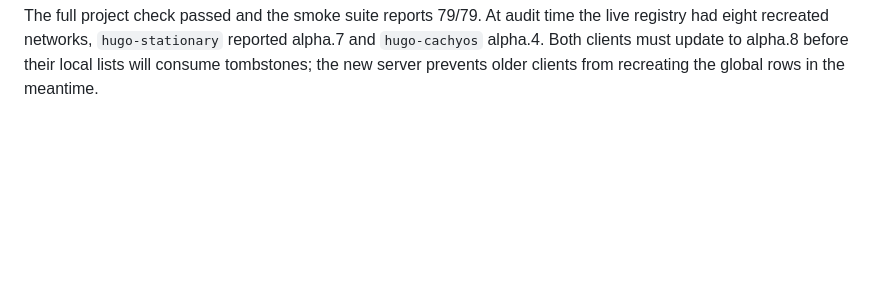
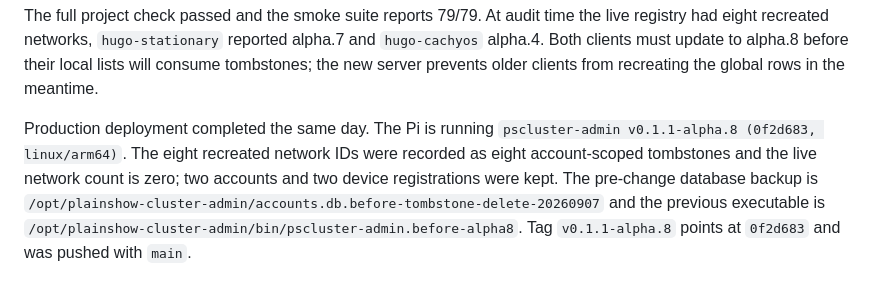
Before and after one commit to huggan360/plainshow-cluster, a Markdown page: CODEX.md, the part around the change. GitHub-like rendering; blank space fills up the shorter version.

Commit message:
Record alpha.8 account service deployment

```diff
--- a/CODEX.md
+++ b/CODEX.md
@@ -261,3 +261,13 @@ the live registry had eight recreated networks, `hugo-stationary` reported
 alpha.7 and `hugo-cachyos` alpha.4. Both clients must update to alpha.8 before
 their local lists will consume tombstones; the new server prevents older
 clients from recreating the global rows in the meantime.
+
+Production deployment completed the same day. The Pi is running
+`pscluster-admin v0.1.1-alpha.8 (0f2d683, linux/arm64)`. The eight recreated
+network IDs were recorded as eight account-scoped tombstones and the live
+network count is zero; two accounts and two device registrations were kept.
+The pre-change database backup is
+`/opt/plainshow-cluster-admin/accounts.db.before-tombstone-delete-20260907` and
+the previous executable is
+`/opt/plainshow-cluster-admin/bin/pscluster-admin.before-alpha8`.
+Tag `v0.1.1-alpha.8` points at `0f2d683` and was pushed with `main`.
```
